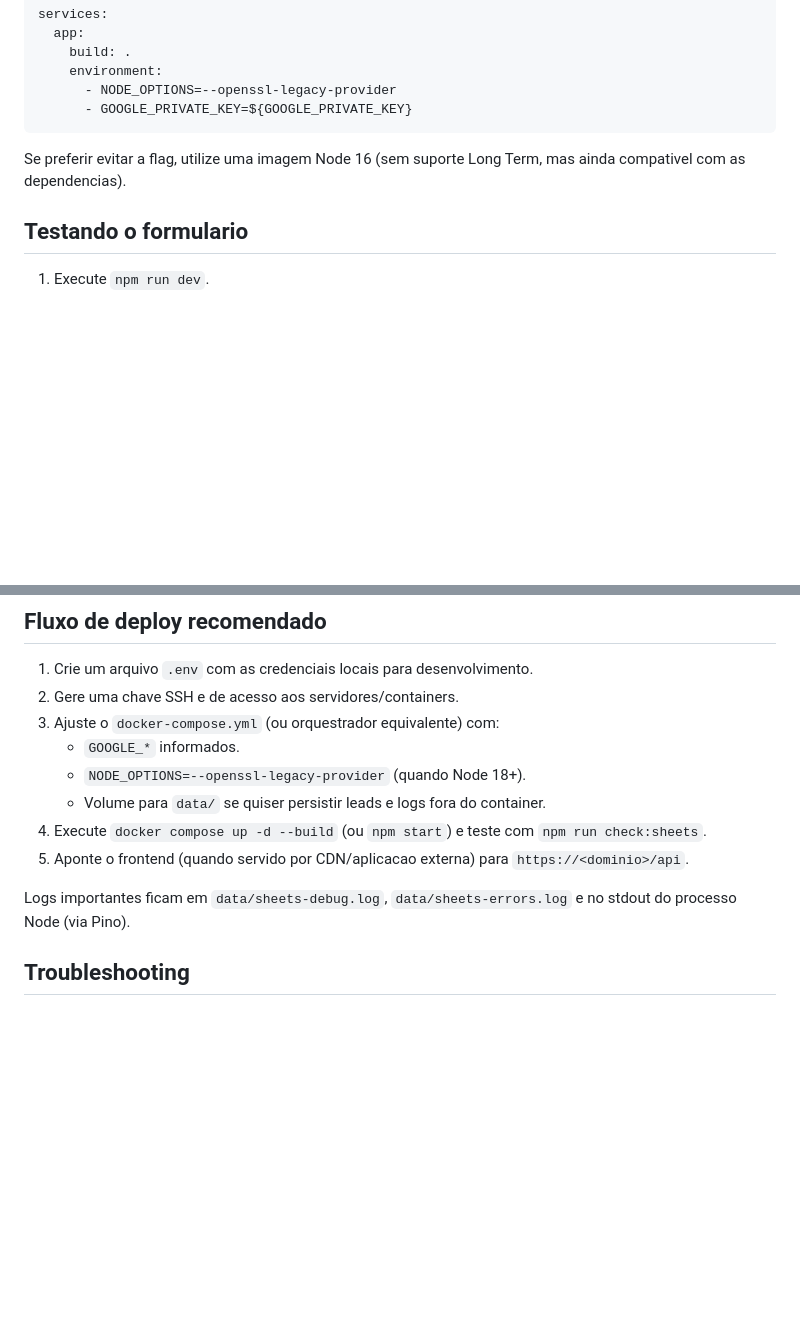
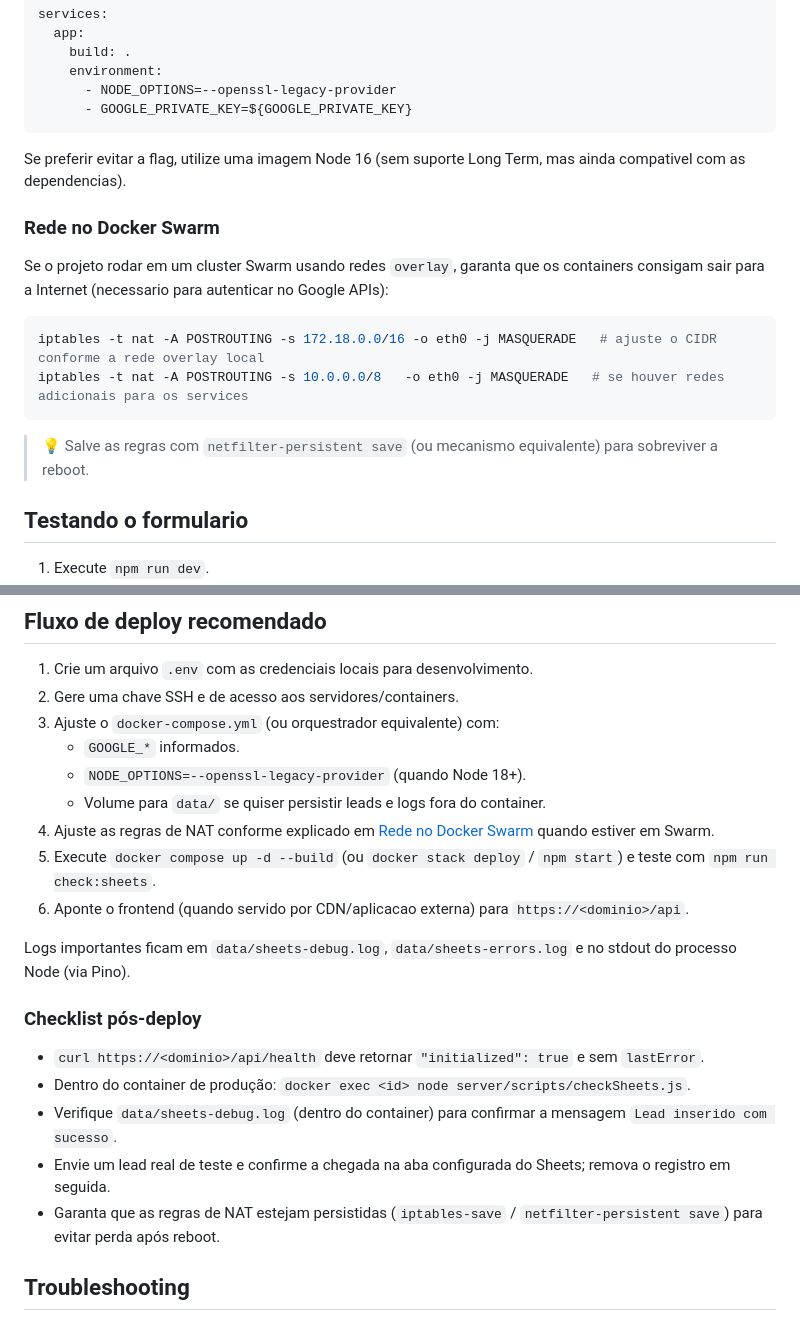
Before and after one commit to jooh44/black-rz-vet-lancamento, a Markdown page: README.md, 2 parts joined by grey strips. Drawn GitHub-style; blank space fills up the shorter version.

Commit message:
docs: document network requirements for sheets

````diff
--- a/README.md
+++ b/README.md
@@ -74,6 +74,17 @@ services:
 
 Se preferir evitar a flag, utilize uma imagem Node 16 (sem suporte Long Term, mas ainda compativel com as dependencias).
 
+### Rede no Docker Swarm
+
+Se o projeto rodar em um cluster Swarm usando redes `overlay`, garanta que os containers consigam sair para a Internet (necessario para autenticar no Google APIs):
+
+```bash
+iptables -t nat -A POSTROUTING -s 172.18.0.0/16 -o eth0 -j MASQUERADE   # ajuste o CIDR conforme a rede overlay local
+iptables -t nat -A POSTROUTING -s 10.0.0.0/8   -o eth0 -j MASQUERADE   # se houver redes adicionais para os services
+```
+
+> 💡 Salve as regras com `netfilter-persistent save` (ou mecanismo equivalente) para sobreviver a reboot.
+
 ## Testando o formulario
 
 1. Execute `npm run dev`.
@@ -116,10 +127,19 @@ Se preferir evitar a flag, utilize uma imagem Node 16 (sem suporte Long Term, ma
    - `GOOGLE_*` informados.
    - `NODE_OPTIONS=--openssl-legacy-provider` (quando Node 18+).
    - Volume para `data/` se quiser persistir leads e logs fora do container.
-4. Execute `docker compose up -d --build` (ou `npm start`) e teste com `npm run check:sheets`.
+4. Ajuste as regras de NAT conforme explicado em [Rede no Docker Swarm](#rede-no-docker-swarm) quando estiver em Swarm.
+5. Execute `docker compose up -d --build` (ou `docker stack deploy` / `npm start`) e teste com `npm run check:sheets`.
 5. Aponte o frontend (quando servido por CDN/aplicacao externa) para `https://<dominio>/api`.
 
 Logs importantes ficam em `data/sheets-debug.log`, `data/sheets-errors.log` e no stdout do processo Node (via Pino).
+
+### Checklist pós-deploy
+
+- `curl https://<dominio>/api/health` deve retornar `"initialized": true` e sem `lastError`.
+- Dentro do container de produção: `docker exec <id> node server/scripts/checkSheets.js`.
+- Verifique `data/sheets-debug.log` (dentro do container) para confirmar a mensagem `Lead inserido com sucesso`.
+- Envie um lead real de teste e confirme a chegada na aba configurada do Sheets; remova o registro em seguida.
+- Garanta que as regras de NAT estejam persistidas (`iptables-save` / `netfilter-persistent save`) para evitar perda após reboot.
 
 ## Troubleshooting
 
````
